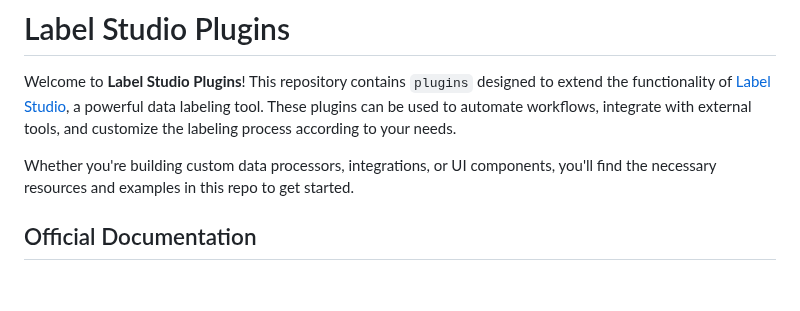
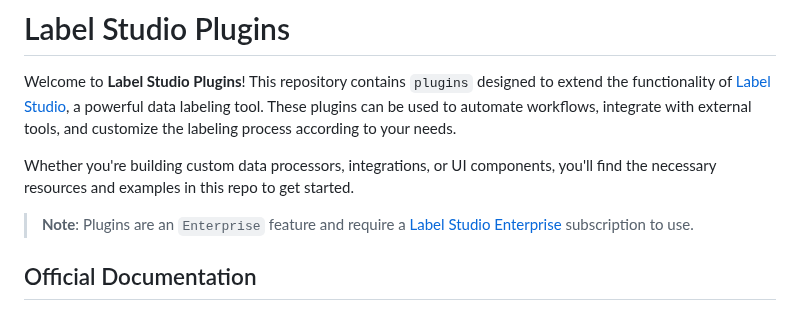
Before and after one commit to HumanSignal/label-studio-plugins, a Markdown page: README.md, the part around the change. Rendered like a GitHub page; blank space fills up the shorter version.

```diff
--- a/README.md
+++ b/README.md
@@ -8,6 +8,8 @@ integrate with external tools, and customize the labeling process according to y
 
 Whether you're building custom data processors, integrations, or UI components, you'll find the necessary resources and
 examples in this repo to get started.
+
+> **Note**: Plugins are an `Enterprise` feature and require a [Label Studio Enterprise](https://humansignal.com/pricing/) subscription to use.
 
 ## Official Documentation
 
```
